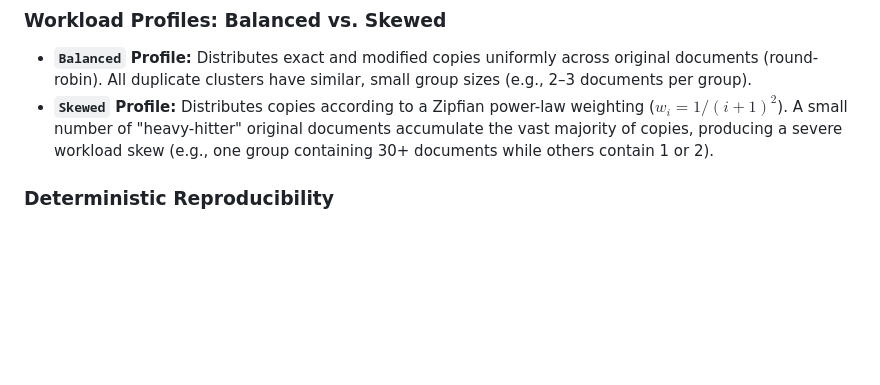
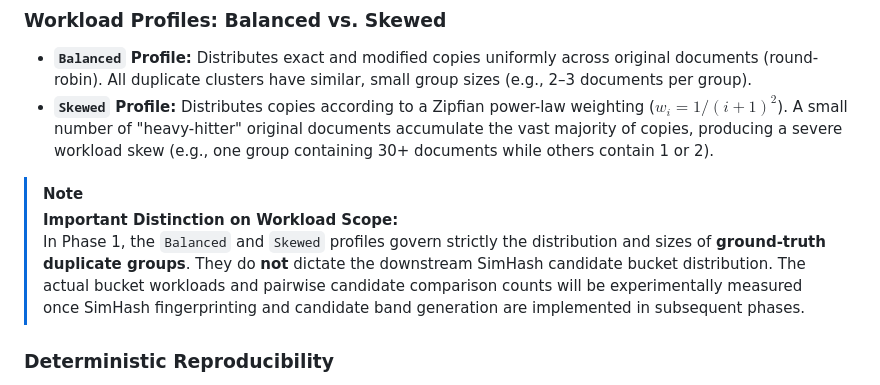
Before and after one commit to SarupaVL/skew-aware-adaptive-near-duplicate-detection, a Markdown page: README.md, the part around the change. GitHub-like rendering; blank space fills up the shorter version.

Commit message:
docs: clarify workload profile scope regarding ground-truth vs SimHash buckets

```diff
--- a/README.md
+++ b/README.md
@@ -52,6 +52,10 @@ The generator (`include/dataset_generator.hpp`, `src/dataset_generator.cpp`) pro
 ### Workload Profiles: Balanced vs. Skewed
 - **`Balanced` Profile:** Distributes exact and modified copies uniformly across original documents (round-robin). All duplicate clusters have similar, small group sizes (e.g., 2–3 documents per group).
 - **`Skewed` Profile:** Distributes copies according to a Zipfian power-law weighting ($w_i = 1 / (i + 1)^2$). A small number of "heavy-hitter" original documents accumulate the vast majority of copies, producing a severe workload skew (e.g., one group containing 30+ documents while others contain 1 or 2).
+
+> [!NOTE]
+> **Important Distinction on Workload Scope:**
+> In Phase 1, the `Balanced` and `Skewed` profiles govern strictly the distribution and sizes of **ground-truth duplicate groups**. They do **not** dictate the downstream SimHash candidate bucket distribution. The actual bucket workloads and pairwise candidate comparison counts will be experimentally measured once SimHash fingerprinting and candidate band generation are implemented in subsequent phases.
 
 ### Deterministic Reproducibility
 The generator uses `std::mt19937_64` initialized with `random_seed`. For identical configurations and seeds, it produces bitwise-identical documents, texts, IDs, and ground-truth group assignments.
```
